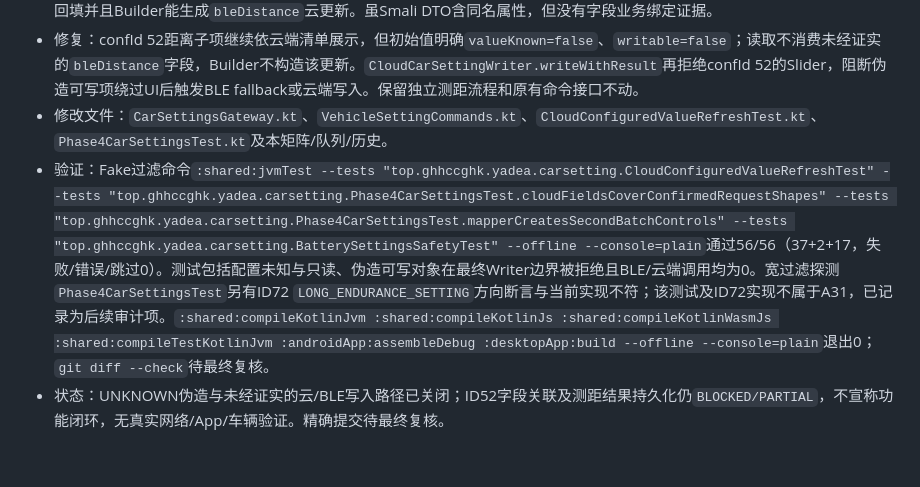
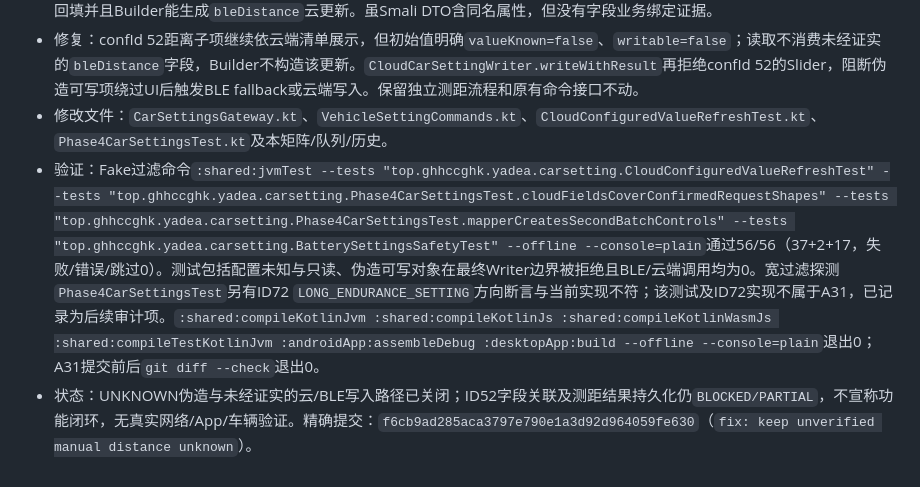
Before and after one commit to ghhccghk/YuRong, a Markdown page: docs/vehicle-settings/AUTONOMOUS_REPAIR_HISTORY.md, the part around the change. GitHub-like rendering.

Commit message:
docs: record autonomous repair A31 results

```diff
--- a/docs/vehicle-settings/AUTONOMOUS_REPAIR_HISTORY.md
+++ b/docs/vehicle-settings/AUTONOMOUS_REPAIR_HISTORY.md
@@ -395,5 +395,5 @@
 - KMP原问题：`CloudCarSettingMapper.toItems`把缺失`bleDistance`回退为3并作为已知Slider；允许编辑；Mapper从该字段回填并且Builder能生成`bleDistance`云更新。虽Smali DTO含同名属性，但没有字段业务绑定证据。
 - 修复：confId 52距离子项继续依云端清单展示，但初始值明确`valueKnown=false`、`writable=false`；读取不消费未经证实的`bleDistance`字段，Builder不构造该更新。`CloudCarSettingWriter.writeWithResult`再拒绝confId 52的Slider，阻断伪造可写项绕过UI后触发BLE fallback或云端写入。保留独立测距流程和原有命令接口不动。
 - 修改文件：`CarSettingsGateway.kt`、`VehicleSettingCommands.kt`、`CloudConfiguredValueRefreshTest.kt`、`Phase4CarSettingsTest.kt`及本矩阵/队列/历史。
-- 验证：Fake过滤命令`:shared:jvmTest --tests "top.ghhccghk.yadea.carsetting.CloudConfiguredValueRefreshTest" --tests "top.ghhccghk.yadea.carsetting.Phase4CarSettingsTest.cloudFieldsCoverConfirmedRequestShapes" --tests "top.ghhccghk.yadea.carsetting.Phase4CarSettingsTest.mapperCreatesSecondBatchControls" --tests "top.ghhccghk.yadea.carsetting.BatterySettingsSafetyTest" --offline --console=plain`通过56/56（37+2+17，失败/错误/跳过0）。测试包括配置未知与只读、伪造可写对象在最终Writer边界被拒绝且BLE/云端调用均为0。宽过滤探测`Phase4CarSettingsTest`另有ID72 `LONG_ENDURANCE_SETTING`方向断言与当前实现不符；该测试及ID72实现不属于A31，已记录为后续审计项。`:shared:compileKotlinJvm :shared:compileKotlinJs :shared:compileKotlinWasmJs :shared:compileTestKotlinJvm :androidApp:assembleDebug :desktopApp:build --offline --console=plain`退出0；`git diff --check`待最终复核。
-- 状态：UNKNOWN伪造与未经证实的云/BLE写入路径已关闭；ID52字段关联及测距结果持久化仍`BLOCKED/PARTIAL`，不宣称功能闭环，无真实网络/App/车辆验证。精确提交待最终复核。
+- 验证：Fake过滤命令`:shared:jvmTest --tests "top.ghhccghk.yadea.carsetting.CloudConfiguredValueRefreshTest" --tests "top.ghhccghk.yadea.carsetting.Phase4CarSettingsTest.cloudFieldsCoverConfirmedRequestShapes" --tests "top.ghhccghk.yadea.carsetting.Phase4CarSettingsTest.mapperCreatesSecondBatchControls" --tests "top.ghhccghk.yadea.carsetting.BatterySettingsSafetyTest" --offline --console=plain`通过56/56（37+2+17，失败/错误/跳过0）。测试包括配置未知与只读、伪造可写对象在最终Writer边界被拒绝且BLE/云端调用均为0。宽过滤探测`Phase4CarSettingsTest`另有ID72 `LONG_ENDURANCE_SETTING`方向断言与当前实现不符；该测试及ID72实现不属于A31，已记录为后续审计项。`:shared:compileKotlinJvm :shared:compileKotlinJs :shared:compileKotlinWasmJs :shared:compileTestKotlinJvm :androidApp:assembleDebug :desktopApp:build --offline --console=plain`退出0；A31提交前后`git diff --check`退出0。
+- 状态：UNKNOWN伪造与未经证实的云/BLE写入路径已关闭；ID52字段关联及测距结果持久化仍`BLOCKED/PARTIAL`，不宣称功能闭环，无真实网络/App/车辆验证。精确提交：`f6cb9ad285aca3797e790e1a3d92d964059fe630`（`fix: keep unverified manual distance unknown`）。
```
Also changed, not shown: docs/vehicle-settings/AUTONOMOUS_REPAIR_QUEUE.md (+2 -2 lines).
